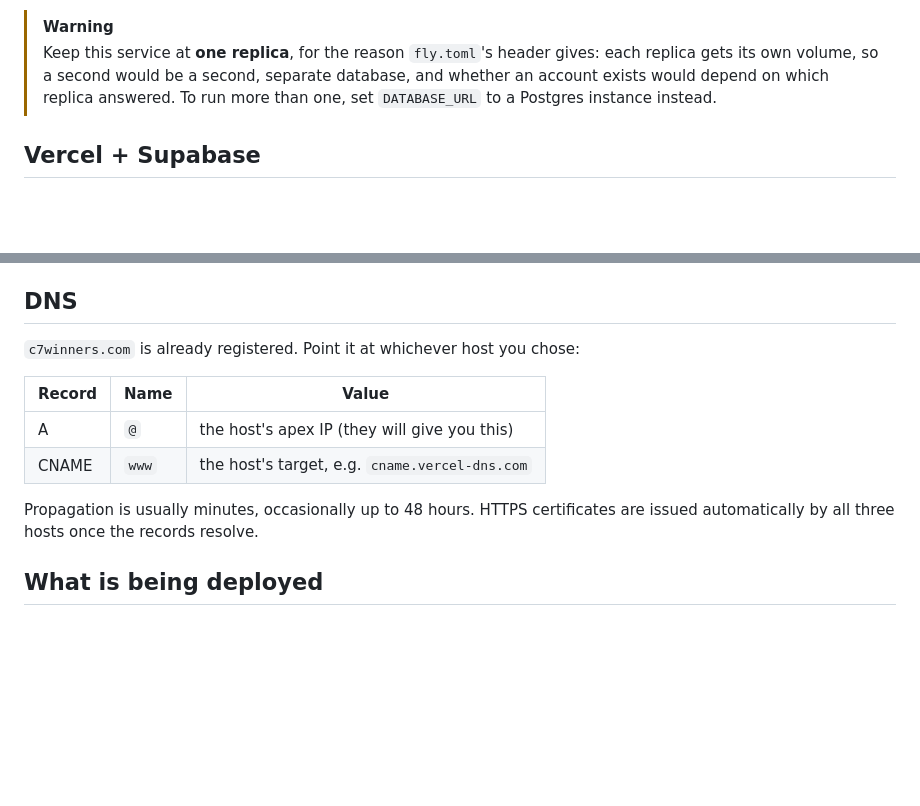
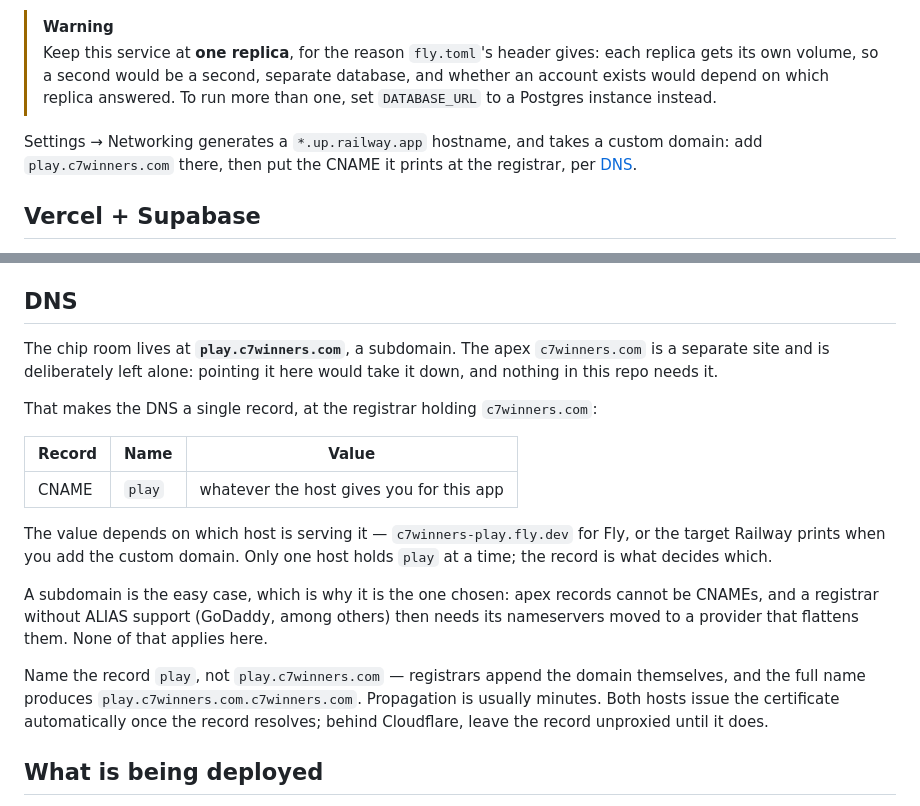
Before and after one commit to creatorbm7-cmd/c7winners, a Markdown page: DEPLOY.md, 2 parts joined by grey strips. Drawn GitHub-style; blank space fills up the shorter version.

Commit message:
Record where the chip room's hostname actually goes
The DNS section still described pointing the apex at whichever host was chosen,
with an A record and a www CNAME. That was written before there was anything at
`c7winners.com`, and there is now: a separate site, which those records would
take down. Meanwhile the hostname this project actually uses, the `play`
subdomain, appeared only inside the Fly section, so the Railway path -- the one
serving it -- documented no way for a domain to reach it at all.

So the section now says what was decided: one CNAME on `play`, the apex left
alone, and the record itself as the thing that picks the host, since only one
can hold the name.

The two footnotes are the mistakes this shape invites. Apex records cannot be
CNAMEs, so choosing the subdomain is what avoids moving nameservers to a
provider that flattens them -- worth stating, because the alternative reads like
the simpler option until you try it. And a registrar appends the domain to the
name field, so typing the full hostname yields
play.c7winners.com.c7winners.com, which resolves to nothing and looks like
propagation.

```diff
--- a/DEPLOY.md
+++ b/DEPLOY.md
@@ -110,6 +110,10 @@ the platform provides, so that one needs no attention.
 > database, and whether an account exists would depend on which replica answered.
 > To run more than one, set `DATABASE_URL` to a Postgres instance instead.
 
+Settings → Networking generates a `*.up.railway.app` hostname, and takes a
+custom domain: add `play.c7winners.com` there, then put the CNAME it prints at
+the registrar, per [DNS](#dns).
+
 ## Vercel + Supabase
 
 `vercel.json` and `api/index.mjs` are already set up: the API runs as one
@@ -200,15 +204,30 @@ and that `index.html` is the directory index.
 
 ## DNS
 
-`c7winners.com` is already registered. Point it at whichever host you chose:
+The chip room lives at **`play.c7winners.com`**, a subdomain. The apex
+`c7winners.com` is a separate site and is deliberately left alone: pointing it
+here would take it down, and nothing in this repo needs it.
+
+That makes the DNS a single record, at the registrar holding `c7winners.com`:
 
 | Record | Name | Value |
 | --- | --- | --- |
-| A | `@` | the host's apex IP (they will give you this) |
-| CNAME | `www` | the host's target, e.g. `cname.vercel-dns.com` |
+| CNAME | `play` | whatever the host gives you for this app |
 
-Propagation is usually minutes, occasionally up to 48 hours. HTTPS certificates
-are issued automatically by all three hosts once the records resolve.
+The value depends on which host is serving it — `c7winners-play.fly.dev` for
+Fly, or the target Railway prints when you add the custom domain. Only one host
+holds `play` at a time; the record is what decides which.
+
+A subdomain is the easy case, which is why it is the one chosen: apex records
+cannot be CNAMEs, and a registrar without ALIAS support (GoDaddy, among others)
+then needs its nameservers moved to a provider that flattens them. None of that
+applies here.
+
+Name the record `play`, not `play.c7winners.com` — registrars append the domain
+themselves, and the full name produces `play.c7winners.com.c7winners.com`.
+Propagation is usually minutes. Both hosts issue the certificate automatically
+once the record resolves; behind Cloudflare, leave the record unproxied until it
+does.
 
 ## What is being deployed
 
```
